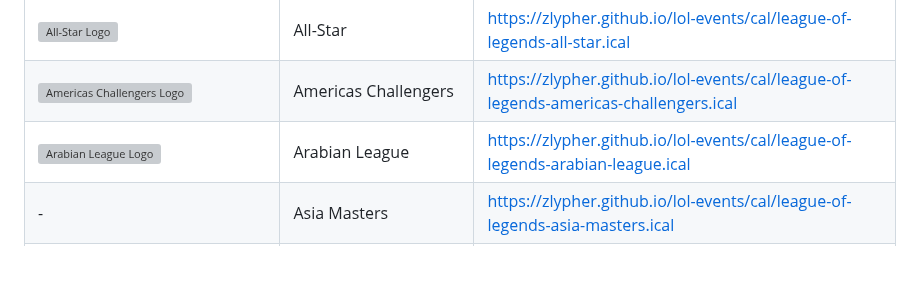
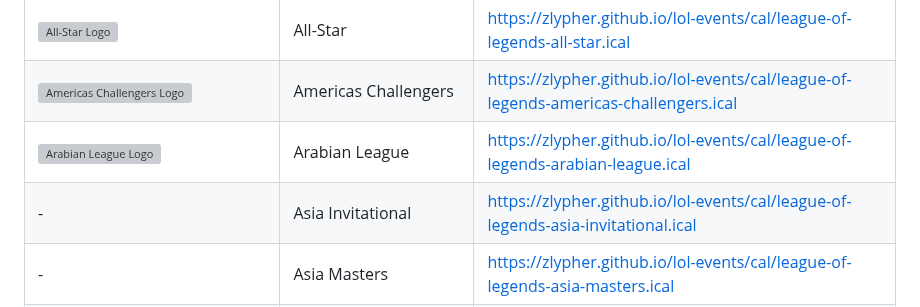
Before and after one commit to zlypher/lol-events, a Markdown page: README.md, the part around one of its changes. Drawn GitHub-style; blank space fills up the shorter version; grey boxes are pictures that could not be loaded.

```diff
--- a/README.md
+++ b/README.md
@@ -20,6 +20,7 @@ Last update: 9/28/2025
 | <img src="https://cdn.pandascore.co/images/league/image/296/all-star_2020_logo-png" alt="All-Star Logo" width="50" height="50" /> | All-Star | https://zlypher.github.io/lol-events/cal/league-of-legends-all-star.ical
 | <img src="https://cdn.pandascore.co/images/league/image/5292/americas_challengers-png" alt="Americas Challengers Logo" width="50" height="50" /> | Americas Challengers | https://zlypher.github.io/lol-events/cal/league-of-legends-americas-challengers.ical
 | <img src="https://cdn.pandascore.co/images/league/image/4962/arabian_league-png" alt="Arabian League Logo" width="50" height="50" /> | Arabian League | https://zlypher.github.io/lol-events/cal/league-of-legends-arabian-league.ical
+| - | Asia Invitational | https://zlypher.github.io/lol-events/cal/league-of-legends-asia-invitational.ical
 | - | Asia Masters | https://zlypher.github.io/lol-events/cal/league-of-legends-asia-masters.ical
 | <img src="https://cdn.pandascore.co/images/league/image/4864/asci_2022_logo-png" alt="Asia Star Challengers Invitational Logo" width="50" height="50" /> | Asia Star Challengers Invitational | https://zlypher.github.io/lol-events/cal/league-of-legends-asia-star-challengers-invitational.ical
 | <img src="https://cdn.pandascore.co/images/league/image/5012/asian_game_2022_logo-png" alt="Asian Games Logo" width="50" height="50" /> | Asian Games | https://zlypher.github.io/lol-events/cal/league-of-legends-asian-games.ical
```
Also changed, not shown: other parts of README.md (+2 -2 lines).
